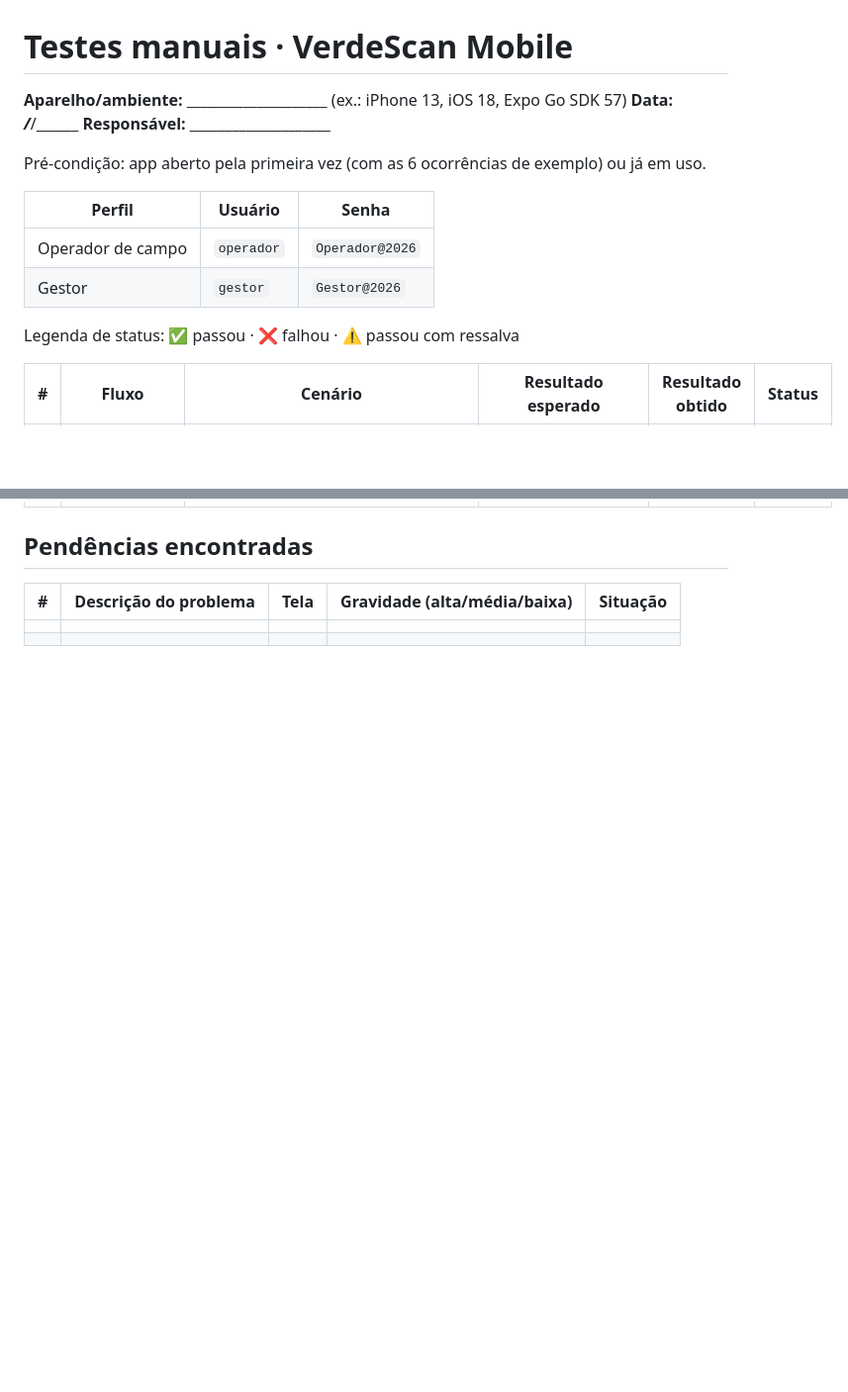
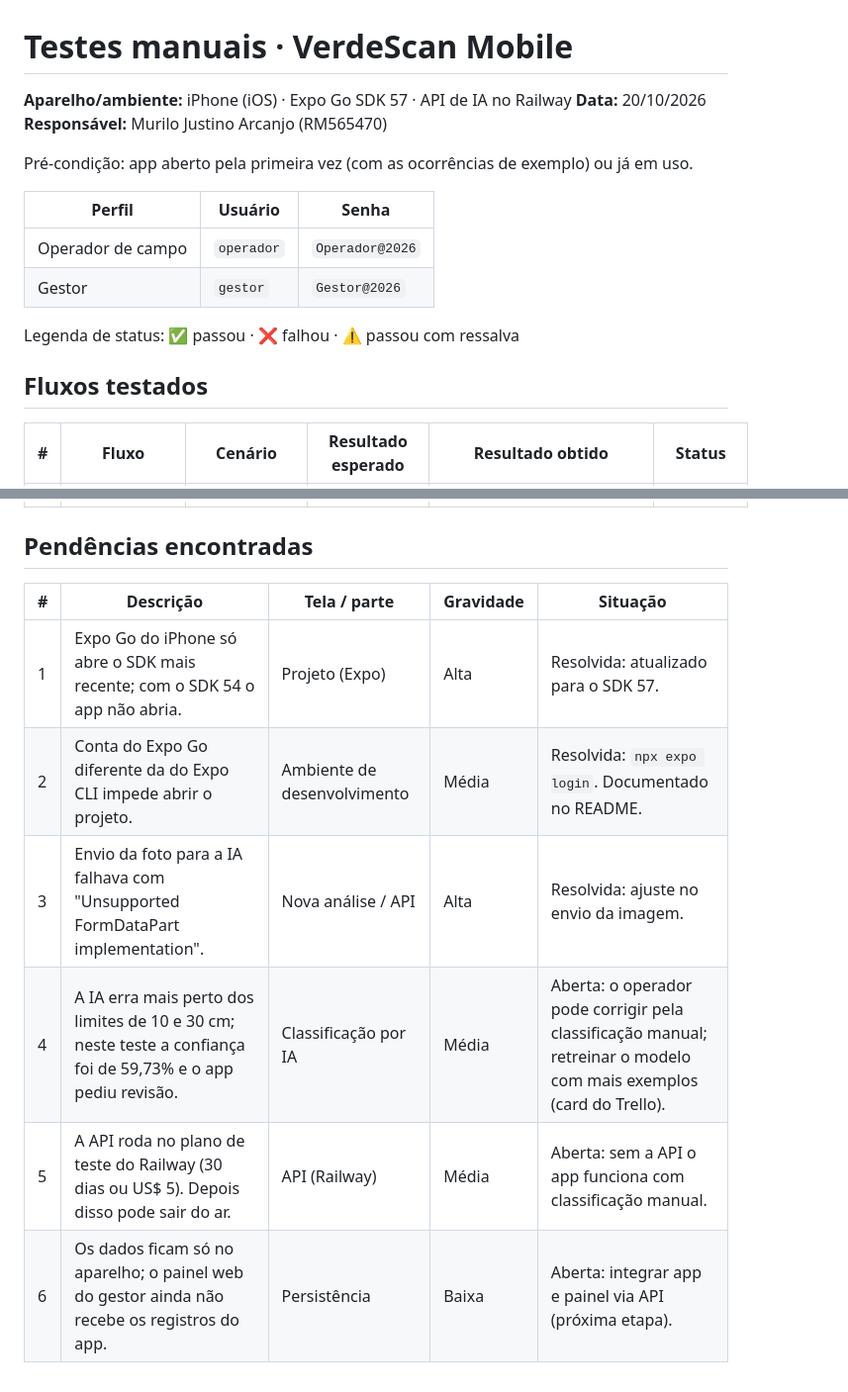
Before and after one commit to Murilo1704/SPRINT-3-CROSS-PLATAFORM, a Markdown page: docs/TESTES.md, 2 parts joined by grey strips. Shown at 99% size. Drawn GitHub-style; blank space fills up the shorter version.

Commit message:
docs: preenche testes manuais e pendências

```diff
--- a/docs/TESTES.md
+++ b/docs/TESTES.md
@@ -1,10 +1,10 @@
 # Testes manuais · VerdeScan Mobile
 
-**Aparelho/ambiente:** ____________________ (ex.: iPhone 13, iOS 18, Expo Go SDK 57)
-**Data:** ___/___/______
-**Responsável:** ____________________
+**Aparelho/ambiente:** iPhone (iOS) · Expo Go SDK 57 · API de IA no Railway
+**Data:** 20/10/2026
+**Responsável:** Murilo Justino Arcanjo (RM565470)
 
-Pré-condição: app aberto pela primeira vez (com as 6 ocorrências de exemplo) ou já em uso.
+Pré-condição: app aberto pela primeira vez (com as ocorrências de exemplo) ou já em uso.
 
 | Perfil | Usuário | Senha |
 |---|---|---|
@@ -13,5 +13,7 @@ Pré-condição: app aberto pela primeira vez (com as 6 ocorrências de exemplo)
 
 Legenda de status: ✅ passou · ❌ falhou · ⚠️ passou com ressalva
 
+## Fluxos testados
+
 | # | Fluxo | Cenário | Resultado esperado | Resultado obtido | Status |
 |---|---|---|---|---|---|
@@ -23,7 +27,11 @@ Legenda de status: ✅ passou · ❌ falhou · ⚠️ passou com ressalva
 
 ## Pendências encontradas
 
-| # | Descrição do problema | Tela | Gravidade (alta/média/baixa) | Situação |
+| # | Descrição | Tela / parte | Gravidade | Situação |
 |---|---|---|---|---|
-| | | | | |
-| | | | | |
+| 1 | Expo Go do iPhone só abre o SDK mais recente; com o SDK 54 o app não abria. | Projeto (Expo) | Alta | Resolvida: atualizado para o SDK 57. |
+| 2 | Conta do Expo Go diferente da do Expo CLI impede abrir o projeto. | Ambiente de desenvolvimento | Média | Resolvida: `npx expo login`. Documentado no README. |
+| 3 | Envio da foto para a IA falhava com "Unsupported FormDataPart implementation". | Nova análise / API | Alta | Resolvida: ajuste no envio da imagem. |
+| 4 | A IA erra mais perto dos limites de 10 e 30 cm; neste teste a confiança foi de 59,73% e o app pediu revisão. | Classificação por IA | Média | Aberta: o operador pode corrigir pela classificação manual; retreinar o modelo com mais exemplos (card do Trello). |
+| 5 | A API roda no plano de teste do Railway (30 dias ou US$ 5). Depois disso pode sair do ar. | API (Railway) | Média | Aberta: sem a API o app funciona com classificação manual. |
+| 6 | Os dados ficam só no aparelho; o painel web do gestor ainda não recebe os registros do app. | Persistência | Baixa | Aberta: integrar app e painel via API (próxima etapa). |
```
Also changed, not shown: other parts of docs/TESTES.md (+7 -5 lines).
